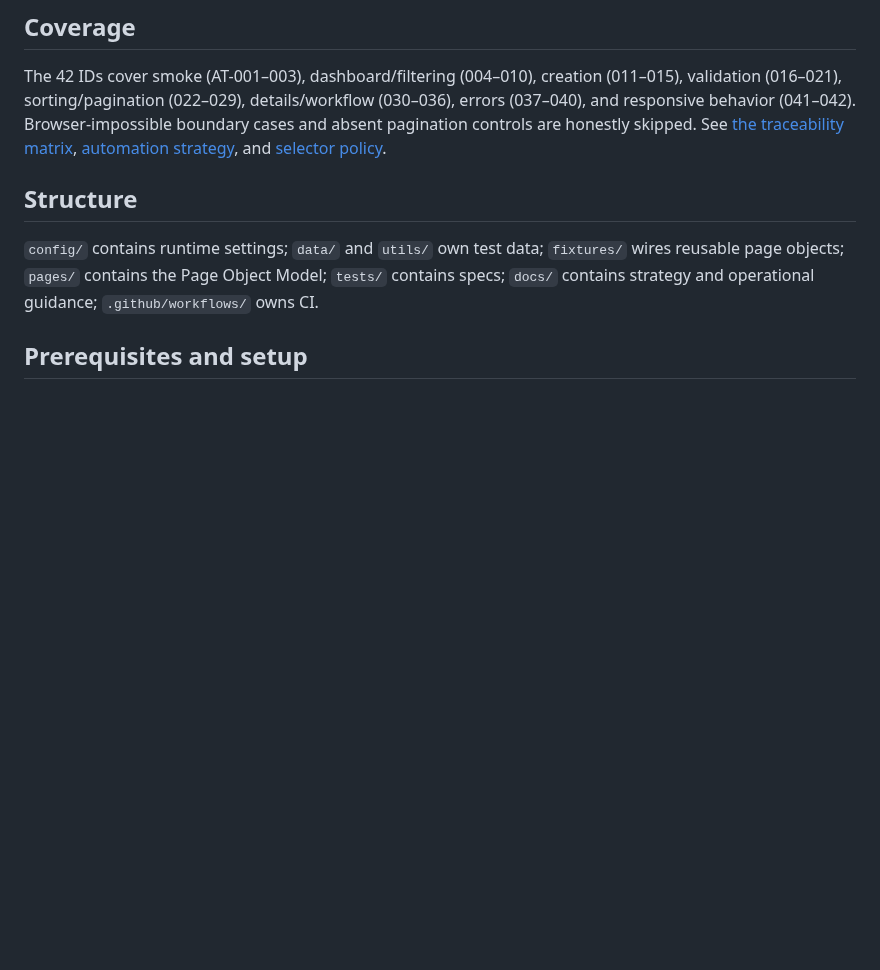
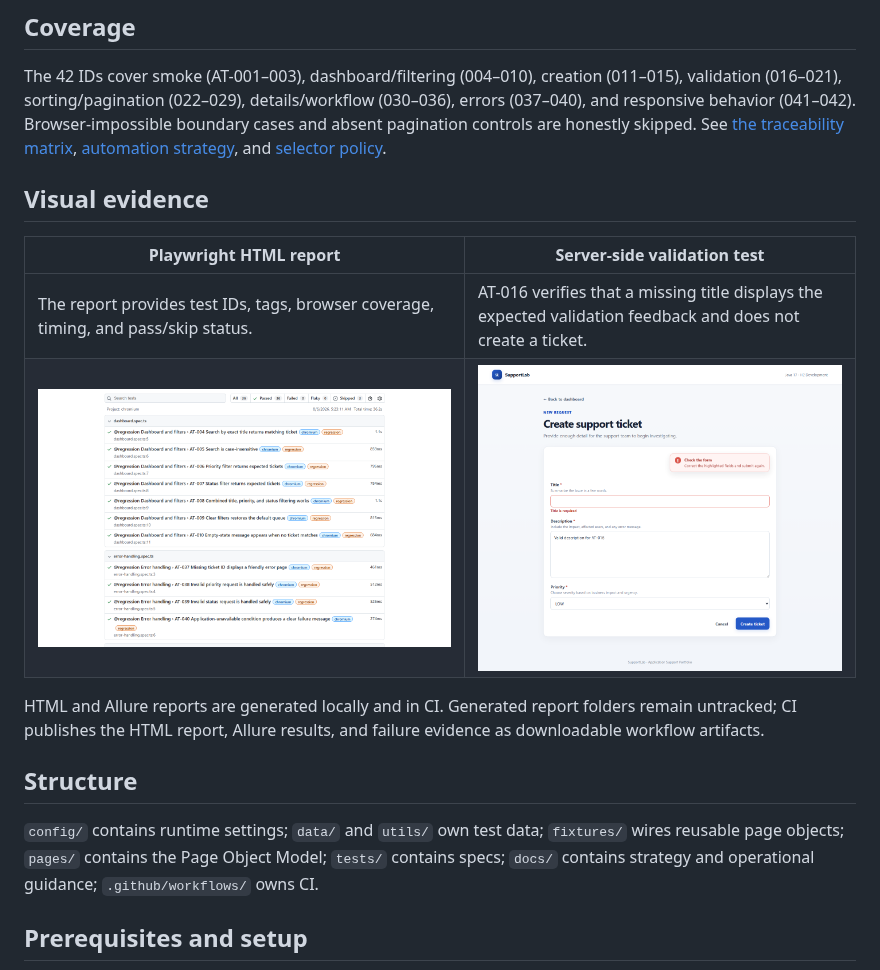
Before and after one commit to fetachino/automated-regression-testing-suite, a Markdown page: README.md, the part around the change. GitHub-like rendering; pictures changed too: docs/images/playwright-html-report.png (added), docs/images/validation-required-title.png (added); blank space fills up the shorter version.

Commit message:
docs: add regression test evidence

```diff
--- a/README.md
+++ b/README.md
@@ -19,6 +19,15 @@ Page objects own navigation and selector logic; typed fixtures inject them into
 ## Coverage
 
 The 42 IDs cover smoke (AT-001–003), dashboard/filtering (004–010), creation (011–015), validation (016–021), sorting/pagination (022–029), details/workflow (030–036), errors (037–040), and responsive behavior (041–042). Browser-impossible boundary cases and absent pagination controls are honestly skipped. See [the traceability matrix](docs/regression-suite.md), [automation strategy](docs/automation-strategy.md), and [selector policy](docs/selector-strategy.md).
+
+## Visual evidence
+
+| Playwright HTML report | Server-side validation test |
+|---|---|
+| The report provides test IDs, tags, browser coverage, timing, and pass/skip status. | AT-016 verifies that a missing title displays the expected validation feedback and does not create a ticket. |
+| ![Playwright HTML regression report](docs/images/playwright-html-report.png) | ![Required-title validation evidence](docs/images/validation-required-title.png) |
+
+HTML and Allure reports are generated locally and in CI. Generated report folders remain untracked; CI publishes the HTML report, Allure results, and failure evidence as downloadable workflow artifacts.
 
 ## Structure
 
```
